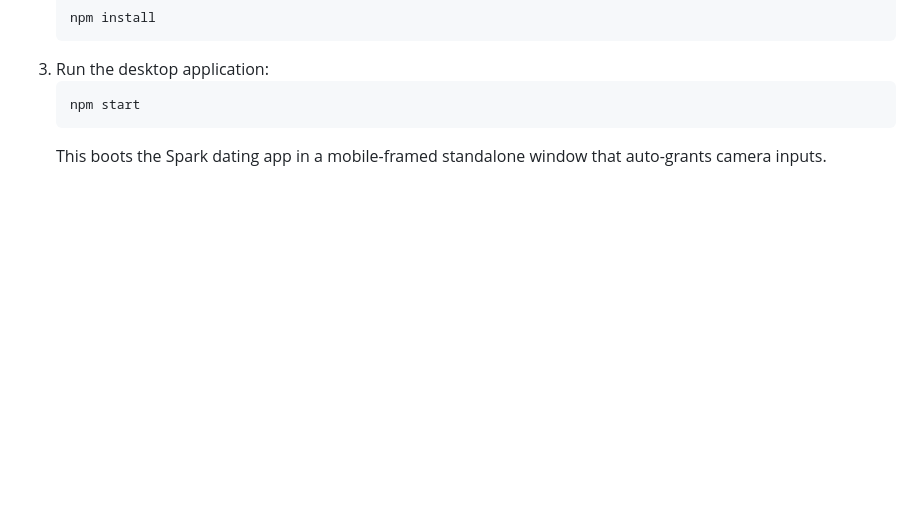
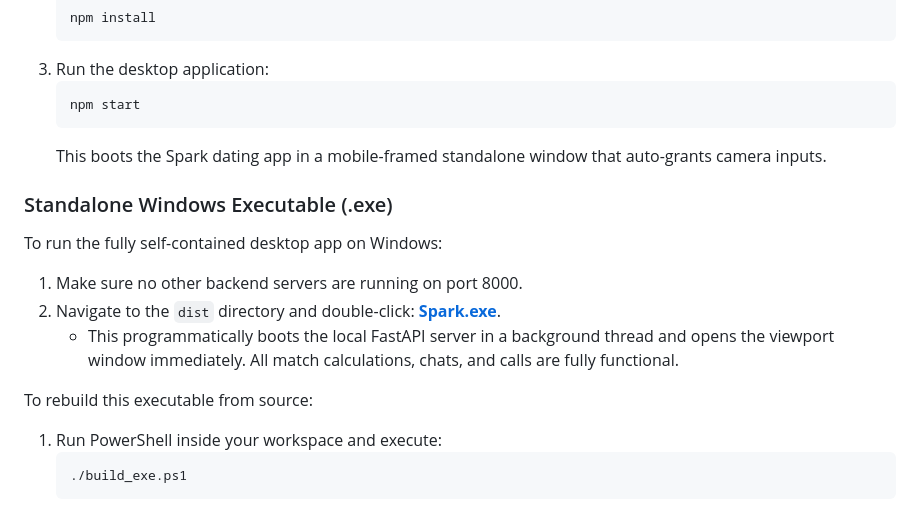
Before and after one commit to gauravraj9120/Spark, a Markdown page: README.md, the part around the change. Rendered like a GitHub page; blank space fills up the shorter version.

Commit message:
Update README.md with standalone Windows EXE run and compile details

````diff
--- a/README.md
+++ b/README.md
@@ -78,3 +78,15 @@ To run the desktop application wrapper:
    npm start
    ```
    This boots the Spark dating app in a mobile-framed standalone window that auto-grants camera inputs.
+
+### Standalone Windows Executable (.exe)
+To run the fully self-contained desktop app on Windows:
+1. Make sure no other backend servers are running on port 8000.
+2. Navigate to the `dist` directory and double-click: **[Spark.exe](file:///d:/Projects_store/dist/Spark.exe)**.
+   * This programmatically boots the local FastAPI server in a background thread and opens the viewport window immediately. All match calculations, chats, and calls are fully functional.
+
+To rebuild this executable from source:
+1. Run PowerShell inside your workspace and execute:
+   ```bash
+   ./build_exe.ps1
+   ```
````
